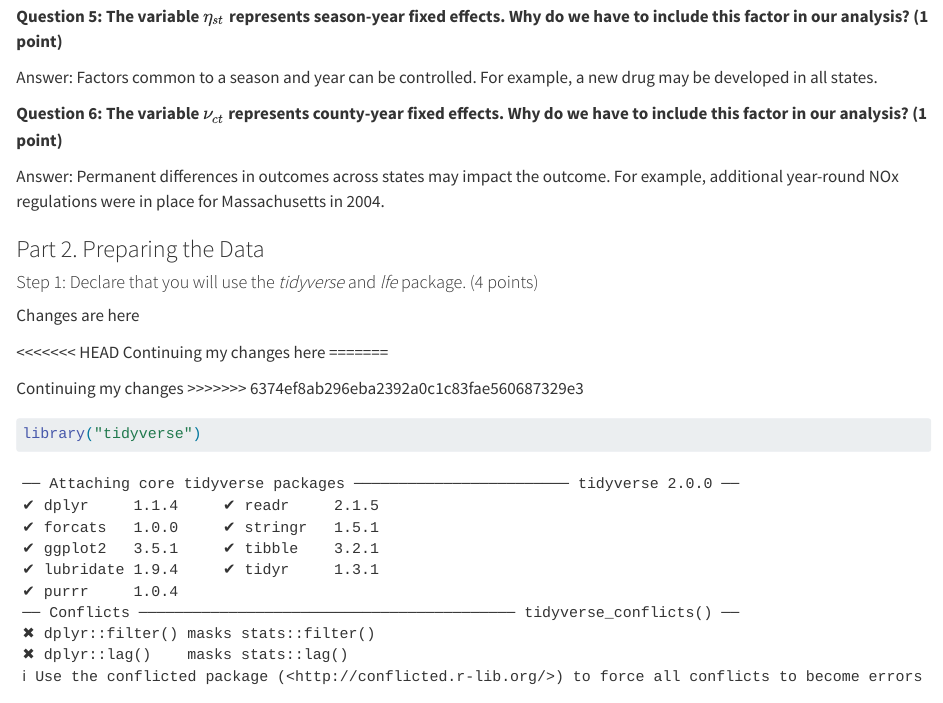
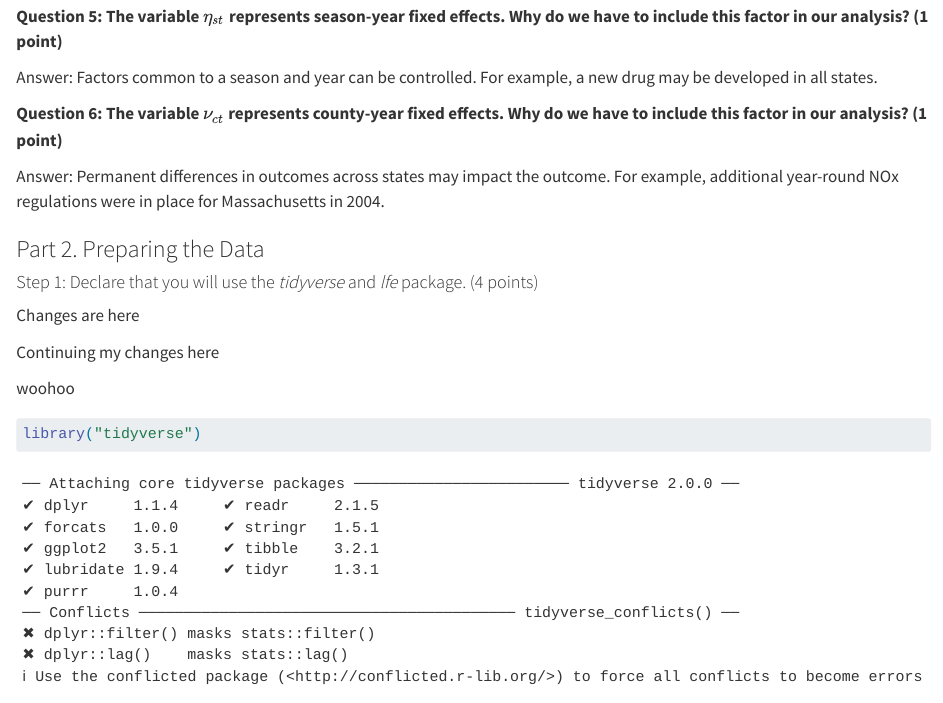
Before and after one commit to KateSalt/Example-Repo, a Quarto document (asn-6-4-key.qmd): the page in a window 1100 px wide, from 880 px down. Rendered offline with R 4.5, knitr and Pandoc in place of Quarto, with nearby package versions; some code elsewhere in the file could not run offline.

Commit message:
Can I merge?

````diff
--- a/asn-6-4-key.qmd
+++ b/asn-6-4-key.qmd
@@ -57,13 +57,9 @@ Answer: Permanent differences in outcomes across states may impact the outcome.
 
 Changes are here
 
-<<<<<<< HEAD
 Continuing my changes here
-=======
 
-Continuing my changes
->>>>>>> 6374ef8ab296eba2392a0c1c83fae560687329e3
-
+woohoo
 
 ```{r}
 library("tidyverse")
````
